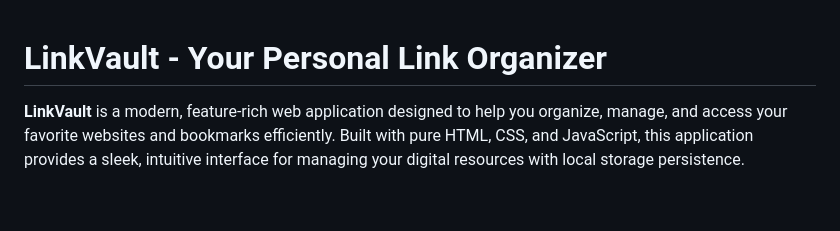
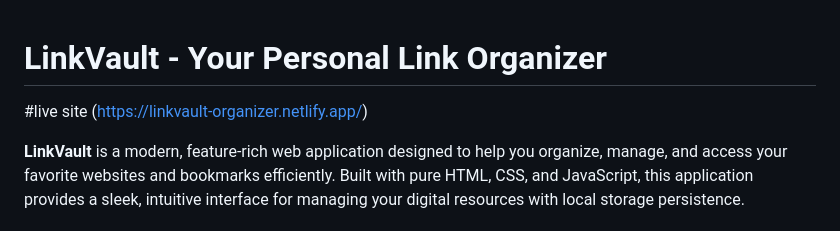
Before and after one commit to Adarshpan-02/LinkVault-Organizer, a Markdown page: README.md, the part around the change. Drawn GitHub-style; blank space fills up the shorter version.

Commit message:
Add live site link to README
Added live site link to README.

```diff
--- a/README.md
+++ b/README.md
@@ -1,5 +1,5 @@
 # LinkVault - Your Personal Link Organizer
-
+#live site (https://linkvault-organizer.netlify.app/)
 
 **LinkVault** is a modern, feature-rich web application designed to help you organize, manage, and access your favorite websites and bookmarks efficiently. Built with pure HTML, CSS, and JavaScript, this application provides a sleek, intuitive interface for managing your digital resources with local storage persistence.
 
```
